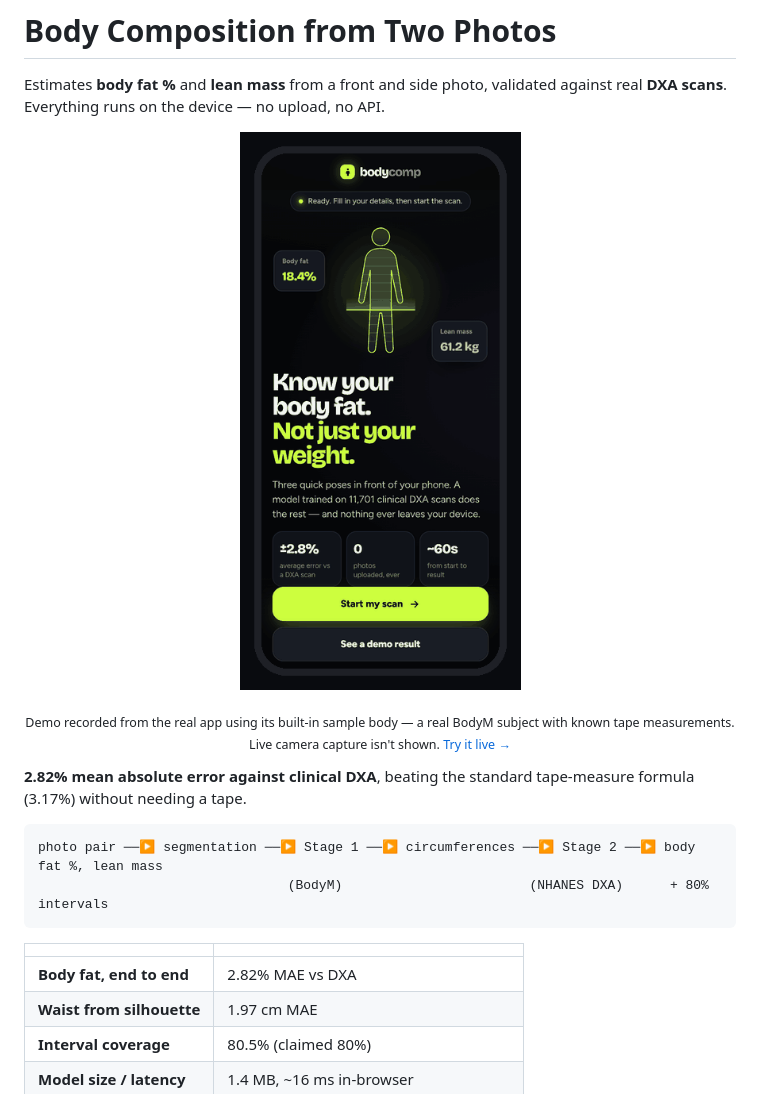
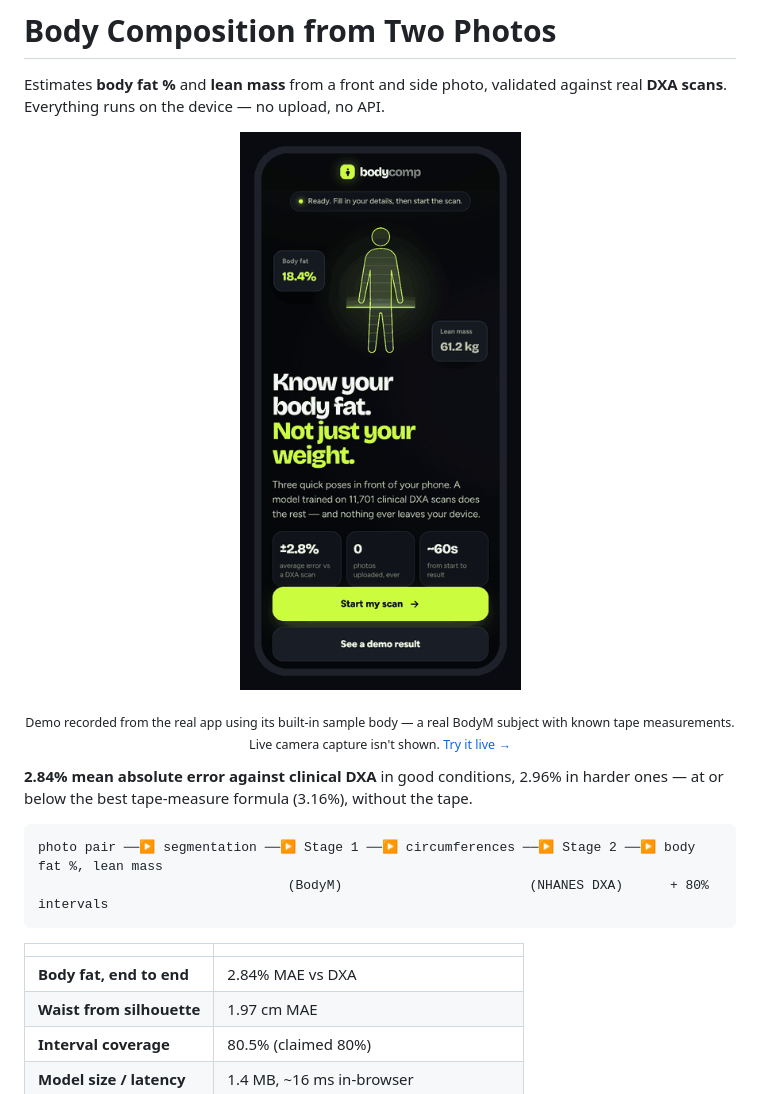
Before and after one commit to rishabcv-eng/bodycomp, a Markdown page: README.md, the part around one of its changes. Drawn GitHub-style; pictures changed too: docs/demo.gif.

````diff
--- a/README.md
+++ b/README.md
@@ -9,8 +9,8 @@ against real **DXA scans**. Everything runs on the device — no upload, no API.
 <p align="center"><sub>Demo recorded from the real app using its built-in sample body — a real BodyM subject with
 known tape measurements. Live camera capture isn't shown. <a href="https://rishabcv-eng.github.io/bodycomp/">Try it live →</a></sub></p>
 
-**2.82% mean absolute error against clinical DXA**, beating the standard
-tape-measure formula (3.17%) without needing a tape.
+**2.84% mean absolute error against clinical DXA** in good conditions, 2.96% in
+harder ones — at or below the best tape-measure formula (3.16%), without the tape.
 
 ```
 photo pair ──▶ segmentation ──▶ Stage 1 ──▶ circumferences ──▶ Stage 2 ──▶ body fat %, lean mass
@@ -19,7 +19,7 @@ photo pair ──▶ segmentation ──▶ Stage 1 ──▶ circumferences ─
 
 | | |
 |---|---|
-| **Body fat, end to end** | 2.82% MAE vs DXA |
+| **Body fat, end to end** | 2.84% MAE vs DXA |
 | **Waist from silhouette** | 1.97 cm MAE |
 | **Interval coverage** | 80.5% (claimed 80%) |
 | **Model size / latency** | 1.4 MB, ~16 ms in-browser |
````
Also changed, not shown: other parts of README.md (+34 -0 lines), app/README.md (+32 -0 lines).
